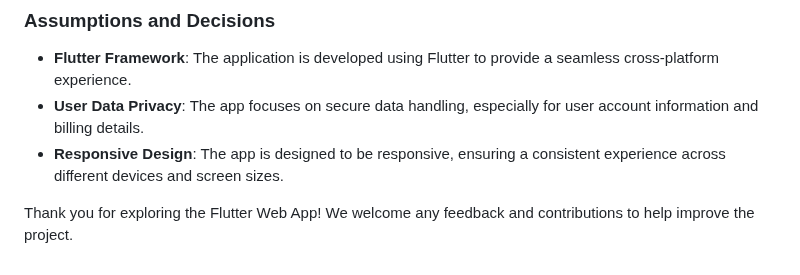
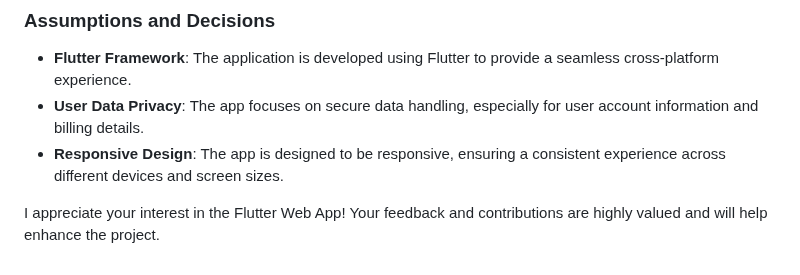
Before and after one commit to sahuharshit408/Flutter-Web-App, a Markdown page: README.md, the part around the change. Drawn GitHub-style.

```diff
--- a/README.md
+++ b/README.md
@@ -95,4 +95,4 @@ To get started with the Flutter Web App, follow these steps:
 - **User Data Privacy**: The app focuses on secure data handling, especially for user account information and billing details.
 - **Responsive Design**: The app is designed to be responsive, ensuring a consistent experience across different devices and screen sizes.
 
-Thank you for exploring the Flutter Web App! We welcome any feedback and contributions to help improve the project.
+I appreciate your interest in the Flutter Web App! Your feedback and contributions are highly valued and will help enhance the project.
```
